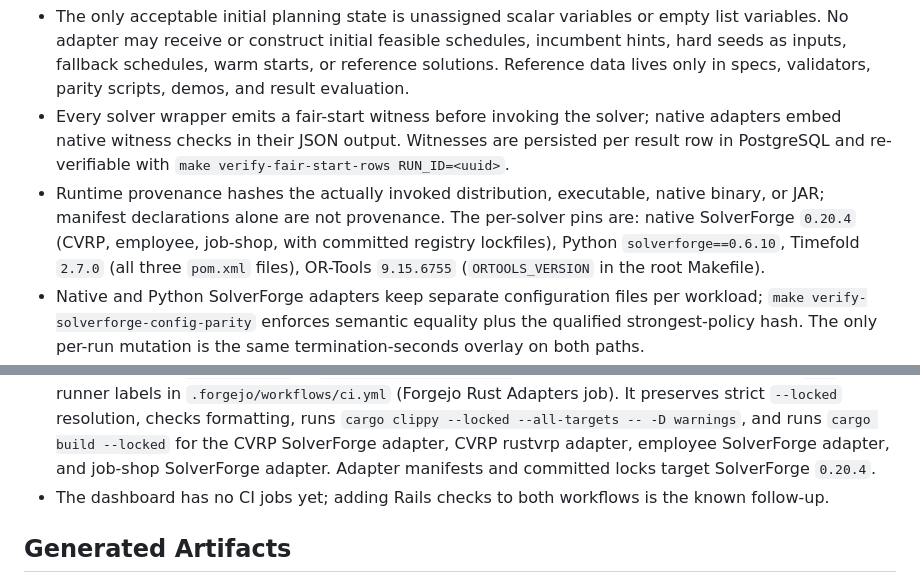
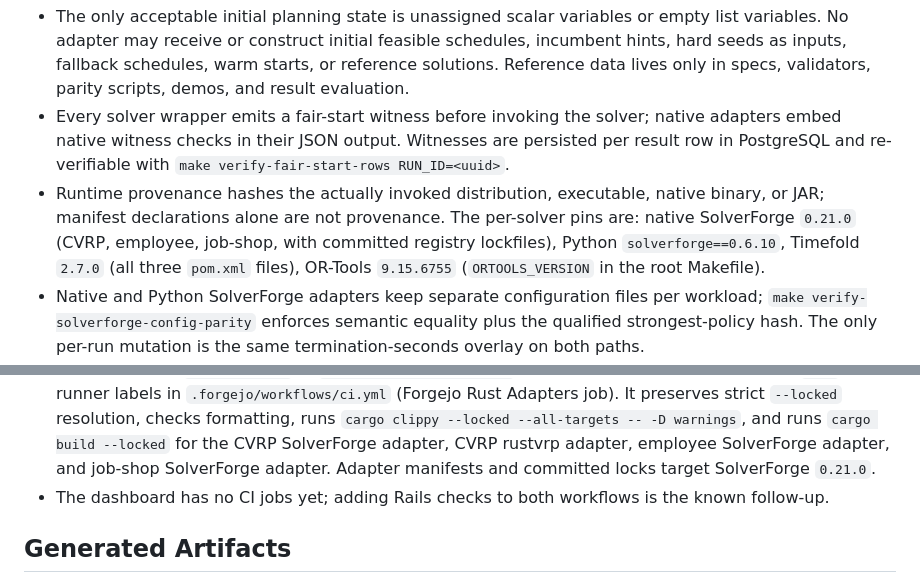
Before and after one commit to SolverForge/solverforge-bench, a Markdown page: WIREFRAME.md, 2 parts joined by grey strips. Drawn GitHub-style.

```diff
--- a/WIREFRAME.md
+++ b/WIREFRAME.md
@@ -355,7 +355,7 @@ Every module in `src/solverforge_bench/` and its single ownership:
   `make verify-fair-start-rows RUN_ID=<uuid>`.
 - Runtime provenance hashes the actually invoked distribution, executable,
   native binary, or JAR; manifest declarations alone are not provenance. The
-  per-solver pins are: native SolverForge `0.20.4` (CVRP, employee, job-shop,
+  per-solver pins are: native SolverForge `0.21.0` (CVRP, employee, job-shop,
   with committed registry lockfiles), Python `solverforge==0.6.10`,
   Timefold `2.7.0` (all three `pom.xml` files), OR-Tools `9.15.6755`
   (`ORTOOLS_VERSION` in the root Makefile).
@@ -615,7 +615,7 @@ Dashboard:
   `cargo clippy --locked --all-targets -- -D warnings`, and runs
   `cargo build --locked` for the CVRP SolverForge adapter, CVRP rustvrp
   adapter, employee SolverForge adapter, and job-shop SolverForge adapter.
-  Adapter manifests and committed locks target SolverForge `0.20.4`.
+  Adapter manifests and committed locks target SolverForge `0.21.0`.
 - The dashboard has no CI jobs yet; adding Rails checks to both workflows is
   the known follow-up.
 
```
Also changed, not shown: other parts of WIREFRAME.md (+3 -3 lines), AGENTS.md (+1 -1 lines), README.md (+2 -2 lines).
